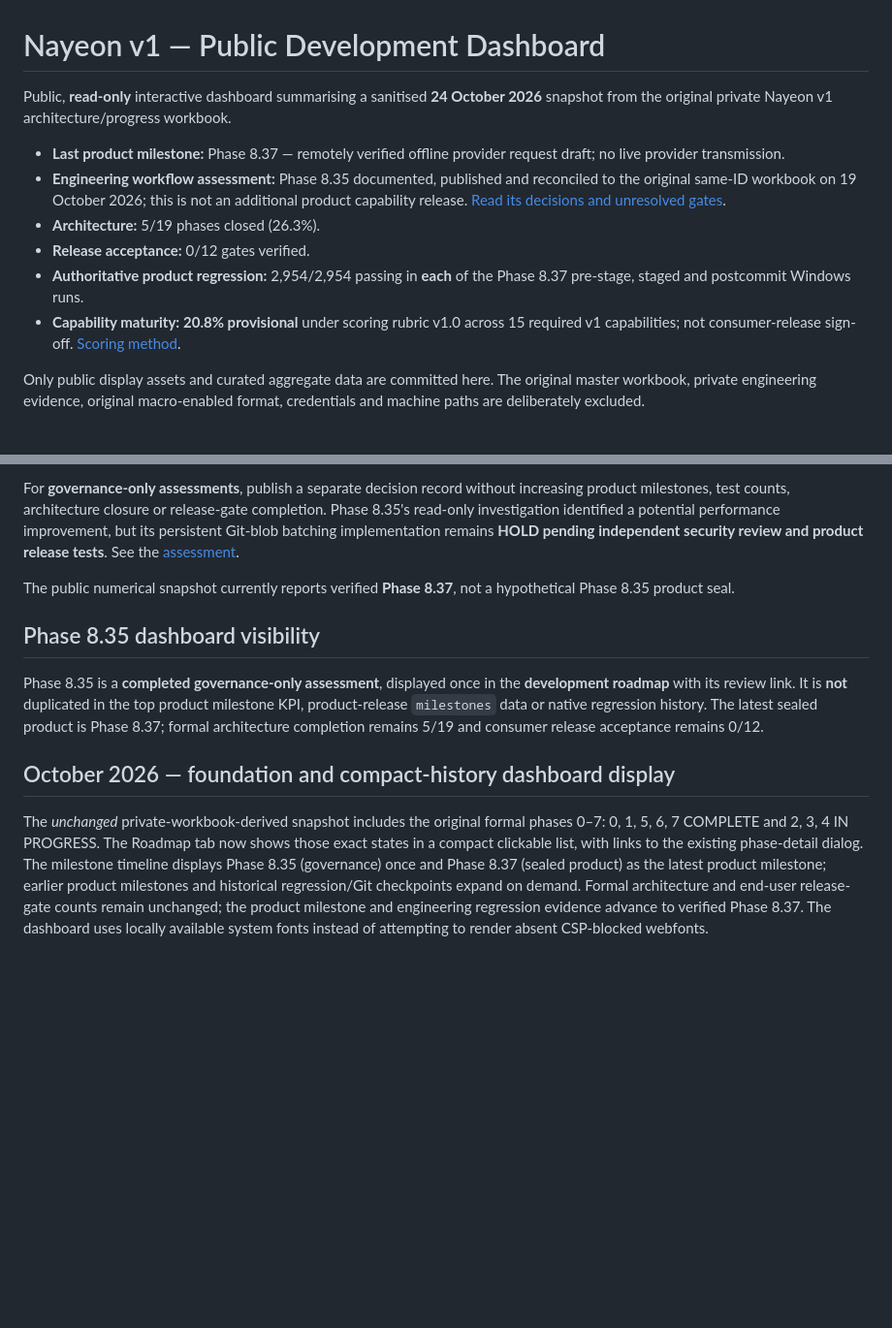
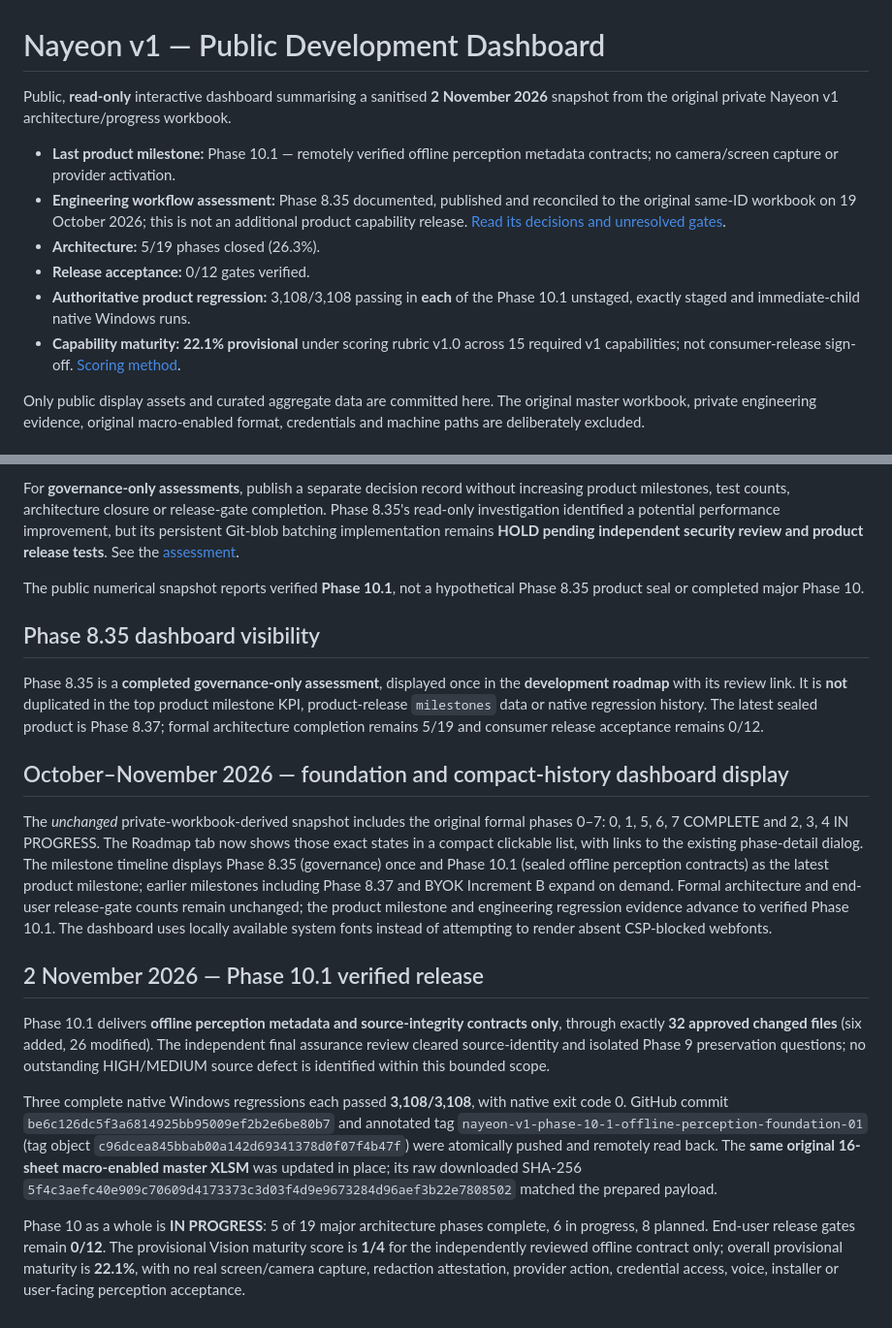
Before and after one commit to krismcan/nayeon-v1-dashboard, a Markdown page: README.md, 2 parts joined by grey strips. Shown at 97% size. GitHub-like rendering; blank space fills up the shorter version.

Commit message:
docs(dashboard): record verified Phase 10.1 and original workbook reconciliation

```diff
--- a/README.md
+++ b/README.md
@@ -1,13 +1,13 @@
 # Nayeon v1 — Public Development Dashboard
 
-Public, **read-only** interactive dashboard summarising a sanitised **24 October 2026** snapshot from the original private Nayeon v1 architecture/progress workbook.
+Public, **read-only** interactive dashboard summarising a sanitised **2 November 2026** snapshot from the original private Nayeon v1 architecture/progress workbook.
 
-- **Last product milestone:** Phase 8.37 — remotely verified offline provider request draft; no live provider transmission.
+- **Last product milestone:** Phase 10.1 — remotely verified offline perception metadata contracts; no camera/screen capture or provider activation.
 - **Engineering workflow assessment:** Phase 8.35 documented, published and reconciled to the original same-ID workbook on 19 October 2026; this is not an additional product capability release. [Read its decisions and unresolved gates](docs/phase-8-35-workflow-assessment.md).
 - **Architecture:** 5/19 phases closed (26.3%).
 - **Release acceptance:** 0/12 gates verified.
-- **Authoritative product regression:** 2,954/2,954 passing in **each** of the Phase 8.37 pre-stage, staged and postcommit Windows runs.
-- **Capability maturity:** **20.8% provisional** under scoring rubric v1.0 across 15 required v1 capabilities; not consumer-release sign-off. [Scoring method](SCORING_METHOD.md).
+- **Authoritative product regression:** 3,108/3,108 passing in **each** of the Phase 10.1 unstaged, exactly staged and immediate-child native Windows runs.
+- **Capability maturity:** **22.1% provisional** under scoring rubric v1.0 across 15 required v1 capabilities; not consumer-release sign-off. [Scoring method](SCORING_METHOD.md).
 
 Only public display assets and curated aggregate data are committed here. The original master workbook, private engineering evidence, original macro-enabled format, credentials and machine paths are deliberately excluded.
 
@@ -23,18 +23,25 @@ For **product** milestones, retain exact scope/independent review, focused+affec
 
 For **governance-only assessments**, publish a separate decision record without increasing product milestones, test counts, architecture closure or release-gate completion. Phase 8.35's read-only investigation identified a potential performance improvement, but its persistent Git-blob batching implementation remains **HOLD pending independent security review and product release tests**. See the [assessment](docs/phase-8-35-workflow-assessment.md).
 
-The public numerical snapshot currently reports verified **Phase 8.37**, not a hypothetical Phase 8.35 product seal.
+The public numerical snapshot reports verified **Phase 10.1**, not a hypothetical Phase 8.35 product seal or completed major Phase 10.
 
 ## Phase 8.35 dashboard visibility
 
 Phase 8.35 is a **completed governance-only assessment**, displayed once in the **development roadmap** with its review link. It is **not** duplicated in the top product milestone KPI, product-release `milestones` data or native regression history. The latest sealed product is Phase 8.37; formal architecture completion remains 5/19 and consumer release acceptance remains 0/12.
 
-## October 2026 — foundation and compact-history dashboard display
+## October–November 2026 — foundation and compact-history dashboard display
 
 The *unchanged* private-workbook-derived snapshot includes the original formal
 phases 0–7: 0, 1, 5, 6, 7 COMPLETE and 2, 3, 4 IN PROGRESS. The Roadmap tab
 now shows those exact states in a compact clickable list, with links to the
-existing phase-detail dialog. The milestone timeline displays Phase 8.35
-(governance) once and Phase 8.37 (sealed product) as the latest product milestone; earlier product milestones and historical regression/Git checkpoints expand on demand.
-Formal architecture and end-user release-gate counts remain unchanged; the product milestone and engineering regression evidence advance to verified Phase 8.37. The dashboard uses locally available system
+existing phase-detail dialog. The milestone timeline displays Phase 8.35 (governance) once and Phase 10.1 (sealed offline perception contracts) as the latest product milestone; earlier milestones including Phase 8.37 and BYOK Increment B expand on demand.
+Formal architecture and end-user release-gate counts remain unchanged; the product milestone and engineering regression evidence advance to verified Phase 10.1. The dashboard uses locally available system
 fonts instead of attempting to render absent CSP-blocked webfonts.
+
+## 2 November 2026 — Phase 10.1 verified release
+
+Phase 10.1 delivers **offline perception metadata and source-integrity contracts only**, through exactly **32 approved changed files** (six added, 26 modified). The independent final assurance review cleared source-identity and isolated Phase 9 preservation questions; no outstanding HIGH/MEDIUM source defect is identified within this bounded scope.
+
+Three complete native Windows regressions each passed **3,108/3,108**, with native exit code 0. GitHub commit `be6c126dc5f3a6814925bb95009ef2b2e6be80b7` and annotated tag `nayeon-v1-phase-10-1-offline-perception-foundation-01` (tag object `c96dcea845bbab00a142d69341378d0f07f4b47f`) were atomically pushed and remotely read back. The **same original 16-sheet macro-enabled master XLSM** was updated in place; its raw downloaded SHA-256 `5f4c3aefc40e909c70609d4173373c3d03f4d9e9673284d96aef3b22e7808502` matched the prepared payload.
+
+Phase 10 as a whole is **IN PROGRESS**: 5 of 19 major architecture phases complete, 6 in progress, 8 planned. End-user release gates remain **0/12**. The provisional Vision maturity score is **1/4** for the independently reviewed offline contract only; overall provisional maturity is **22.1%**, with no real screen/camera capture, redaction attestation, provider action, credential access, voice, installer or user-facing perception acceptance.
```
